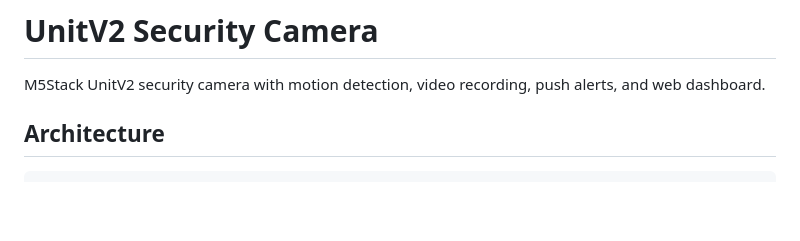
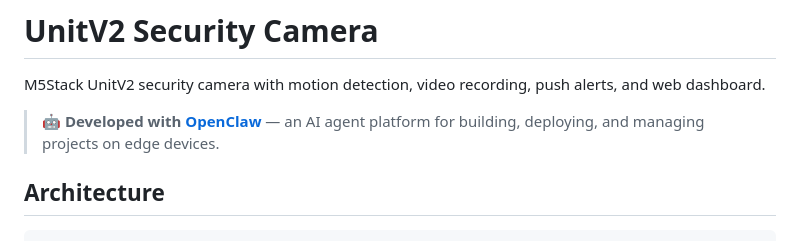
Before and after one commit to yehchiam/unitv2-security-camera, a Markdown page: README.md, the part around the change. Drawn GitHub-style; blank space fills up the shorter version.

Commit message:
feat: add 'Developed with OpenClaw' badge to README

```diff
--- a/README.md
+++ b/README.md
@@ -1,6 +1,8 @@
 # UnitV2 Security Camera
 
 M5Stack UnitV2 security camera with motion detection, video recording, push alerts, and web dashboard.
+
+> 🤖 **Developed with [OpenClaw](https://github.com/openclaw/openclaw)** — an AI agent platform for building, deploying, and managing projects on edge devices.
 
 ## Architecture
 
```
